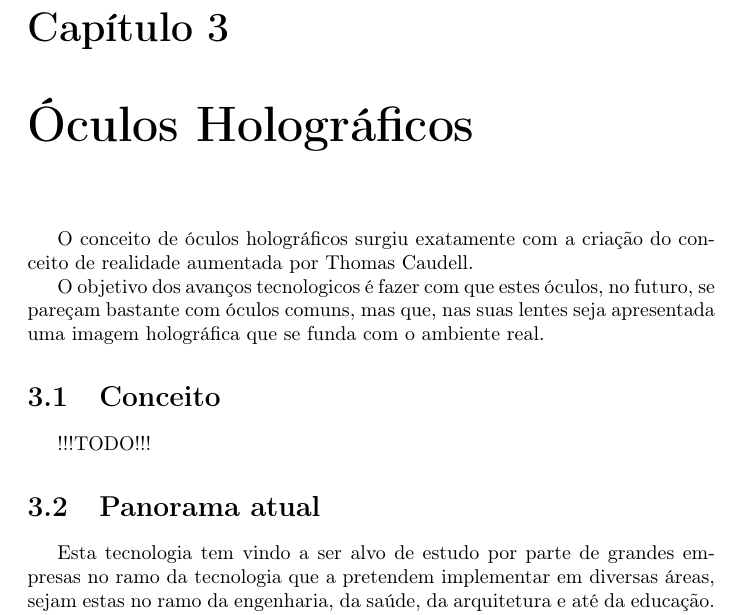
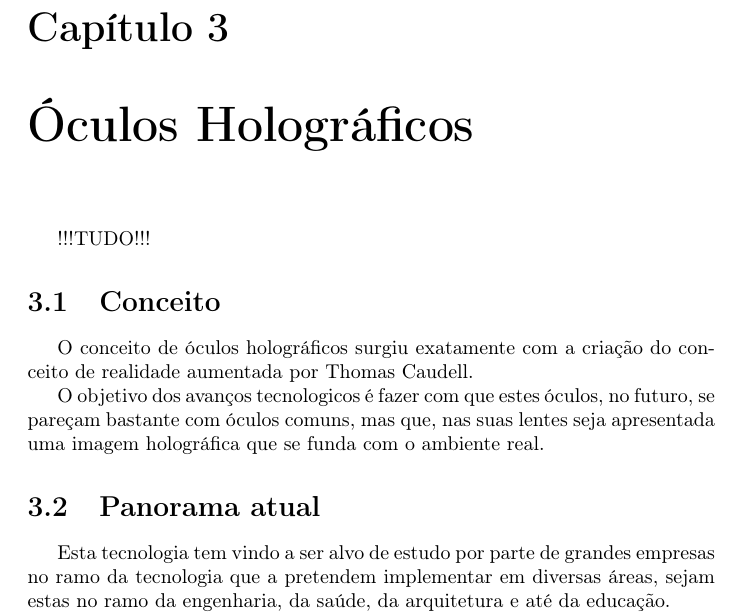
Before and after one commit to miguelviladev/iei-ta-pf, a LaTeX document (documento.tex): part of page 10 of 14, cut so that both start at the same text. Compiled offline with pdfLaTeX.

Commit message:
Update chapter 3

```diff
--- a/documento.tex
+++ b/documento.tex
@@ -133,14 +133,14 @@ Voltando a falar da \ac{ra}, é ela que permite trazer componentes do mundo digi
 %%% ÓCULOS HOLOGRÁFICOS %%%
 \chapter{Óculos Holográficos}
 \label{chap.oculos-holograficos}
+!!!TUDO!!!
+
+\section{Conceito}
 O conceito de óculos holográficos surgiu exatamente com a criação do conceito de realidade aumentada por Thomas Caudell.
 
 O objetivo dos avanços tecnologicos é fazer com que estes óculos, no futuro, se pareçam bastante com óculos comuns, mas que, nas suas lentes seja apresentada uma
 imagem holográfica que se funda com o ambiente real.
 
-\section{Conceito}
-!!!TODO!!!
+\section{Panorama atual}
+Esta tecnologia tem vindo a ser alvo de estudo por parte de grandes empresas no ramo da tecnologia que a pretendem implementar em diversas áreas, sejam estas no ramo da engenharia, da saúde, da arquitetura e até da educação.
 
-\section{Panorama atual}
-Esta tecnologia tem vindo a ser alvo de estudo por parte de grandes empresas no ramo da tecnologia que a pretendem implementar em diversas áreas, sejam estas no
-ramo da engenharia, da saúde, da arquitetura e até da educação.
```
Also changed, not shown: documento.pdf, documento.tex (4 more changed lines).
